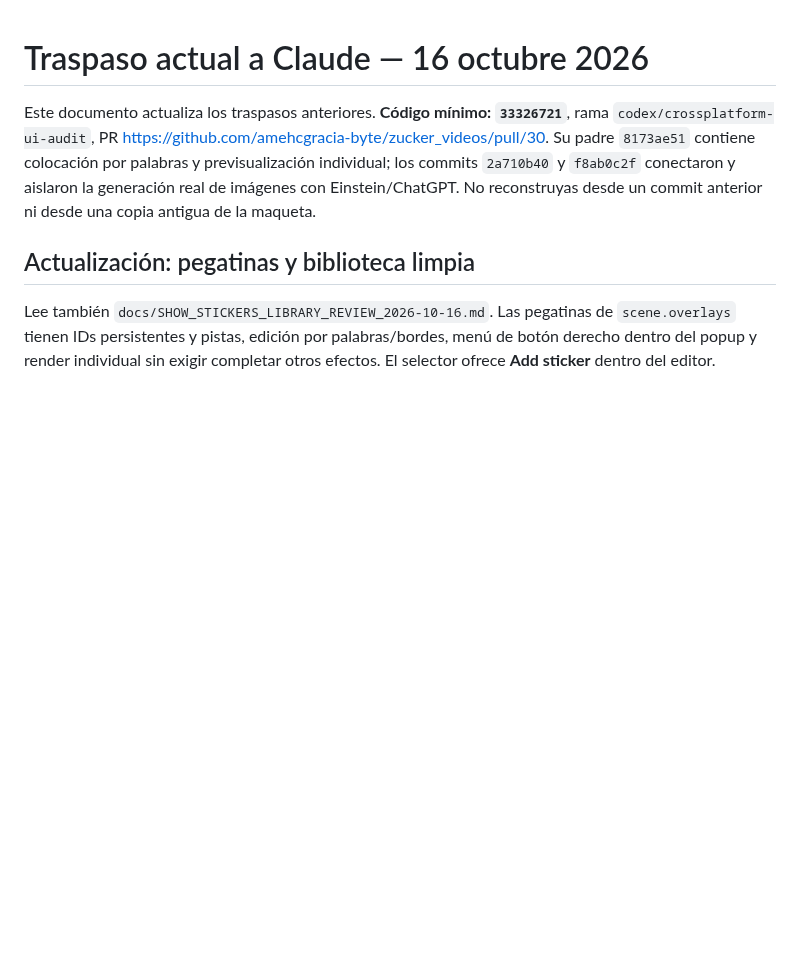
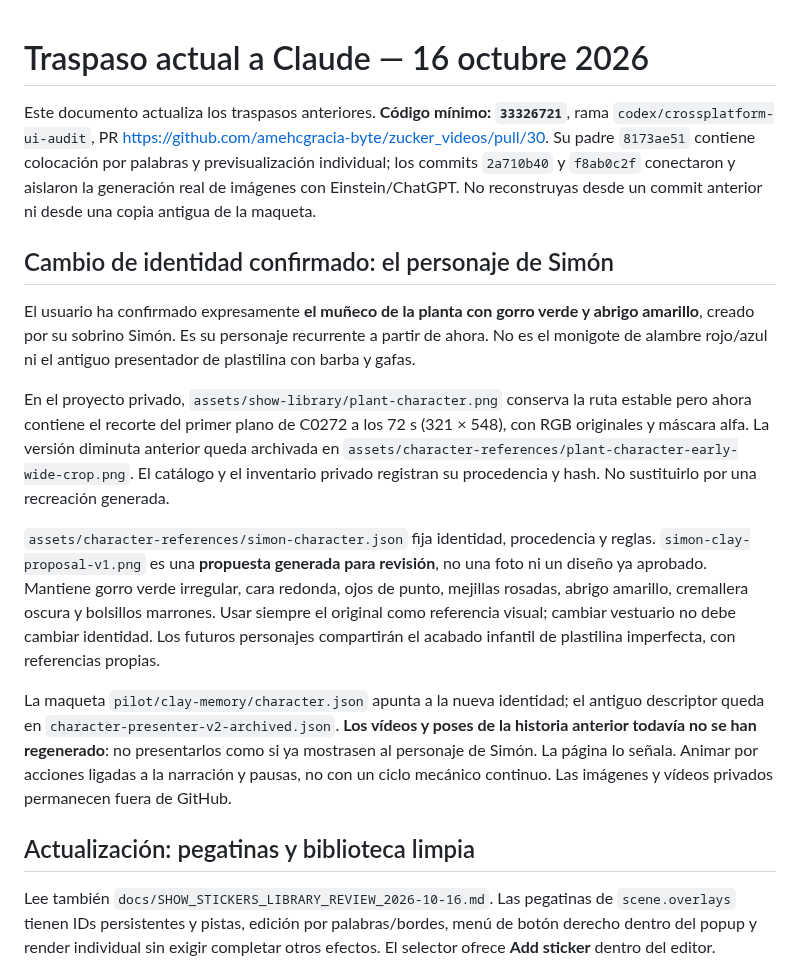
Before and after one commit to amehcgracia-byte/zucker_videos, a Markdown page: docs/CLAUDE_HANDOFF_SHOW_CURRENT_2026-10-16.md, the part around the change. GitHub-like rendering; blank space fills up the shorter version.

Commit message:
docs: fix canonical clay identity to Simón plant figurine

```diff
--- a/docs/CLAUDE_HANDOFF_SHOW_CURRENT_2026-10-16.md
+++ b/docs/CLAUDE_HANDOFF_SHOW_CURRENT_2026-10-16.md
@@ -1,6 +1,17 @@
 # Traspaso actual a Claude — 16 octubre 2026
 
 Este documento actualiza los traspasos anteriores. **Código mínimo: `33326721`**, rama `codex/crossplatform-ui-audit`, PR https://github.com/amehcgracia-byte/zucker_videos/pull/30. Su padre `8173ae51` contiene colocación por palabras y previsualización individual; los commits `2a710b40` y `f8ab0c2f` conectaron y aislaron la generación real de imágenes con Einstein/ChatGPT. No reconstruyas desde un commit anterior ni desde una copia antigua de la maqueta.
+
+
+## Cambio de identidad confirmado: el personaje de Simón
+
+El usuario ha confirmado expresamente **el muñeco de la planta con gorro verde y abrigo amarillo**, creado por su sobrino Simón. Es su personaje recurrente a partir de ahora. No es el monigote de alambre rojo/azul ni el antiguo presentador de plastilina con barba y gafas.
+
+En el proyecto privado, `assets/show-library/plant-character.png` conserva la ruta estable pero ahora contiene el recorte del primer plano de C0272 a los 72 s (321 × 548), con RGB originales y máscara alfa. La versión diminuta anterior queda archivada en `assets/character-references/plant-character-early-wide-crop.png`. El catálogo y el inventario privado registran su procedencia y hash. No sustituirlo por una recreación generada.
+
+`assets/character-references/simon-character.json` fija identidad, procedencia y reglas. `simon-clay-proposal-v1.png` es una **propuesta generada para revisión**, no una foto ni un diseño ya aprobado. Mantiene gorro verde irregular, cara redonda, ojos de punto, mejillas rosadas, abrigo amarillo, cremallera oscura y bolsillos marrones. Usar siempre el original como referencia visual; cambiar vestuario no debe cambiar identidad. Los futuros personajes compartirán el acabado infantil de plastilina imperfecta, con referencias propias.
+
+La maqueta `pilot/clay-memory/character.json` apunta a la nueva identidad; el antiguo descriptor queda en `character-presenter-v2-archived.json`. **Los vídeos y poses de la historia anterior todavía no se han regenerado**: no presentarlos como si ya mostrasen al personaje de Simón. La página lo señala. Animar por acciones ligadas a la narración y pausas, no con un ciclo mecánico continuo. Las imágenes y vídeos privados permanecen fuera de GitHub.
 
 ## Actualización: pegatinas y biblioteca limpia
 
```
